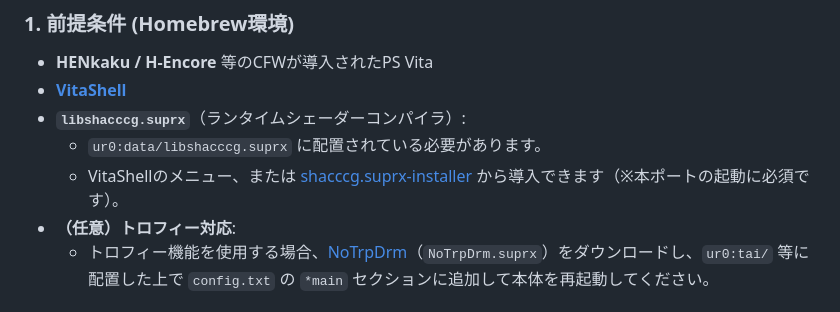
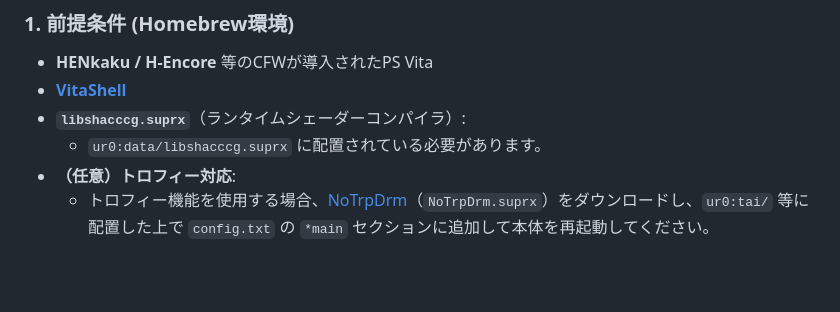
Before and after one commit to Renge921/GoldenBalloonVita, a Markdown page: README.md, the part around the change. GitHub-like rendering; blank space fills up the shorter version.

```diff
--- a/README.md
+++ b/README.md
@@ -34,7 +34,6 @@
 - **[VitaShell](https://github.com/TheOfficialFloW/VitaShell)**
 - **`libshacccg.suprx`**（ランタイムシェーダーコンパイラ）:
   - `ur0:data/libshacccg.suprx` に配置されている必要があります。
-  - VitaShellのメニュー、または [shacccg.suprx-installer](https://github.com/Electry/shacccg.suprx-installer) から導入できます（※本ポートの起動に必須です）。
 - **（任意）トロフィー対応**:
   - トロフィー機能を使用する場合、[NoTrpDrm](https://github.com/Rinnegatamante/NoTrpDrm)（`NoTrpDrm.suprx`）をダウンロードし、`ur0:tai/` 等に配置した上で `config.txt` の `*main` セクションに追加して本体を再起動してください。
 
```
